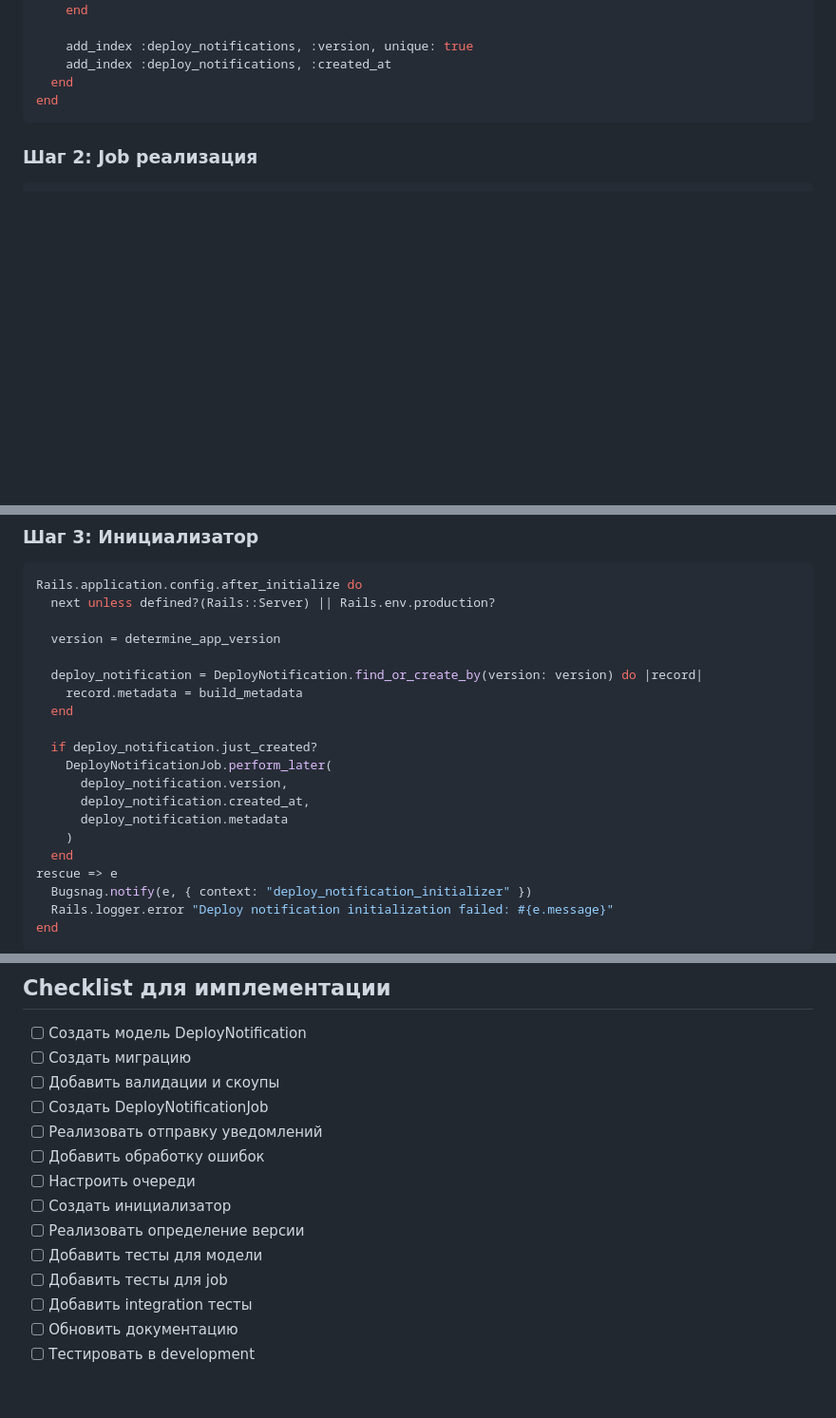
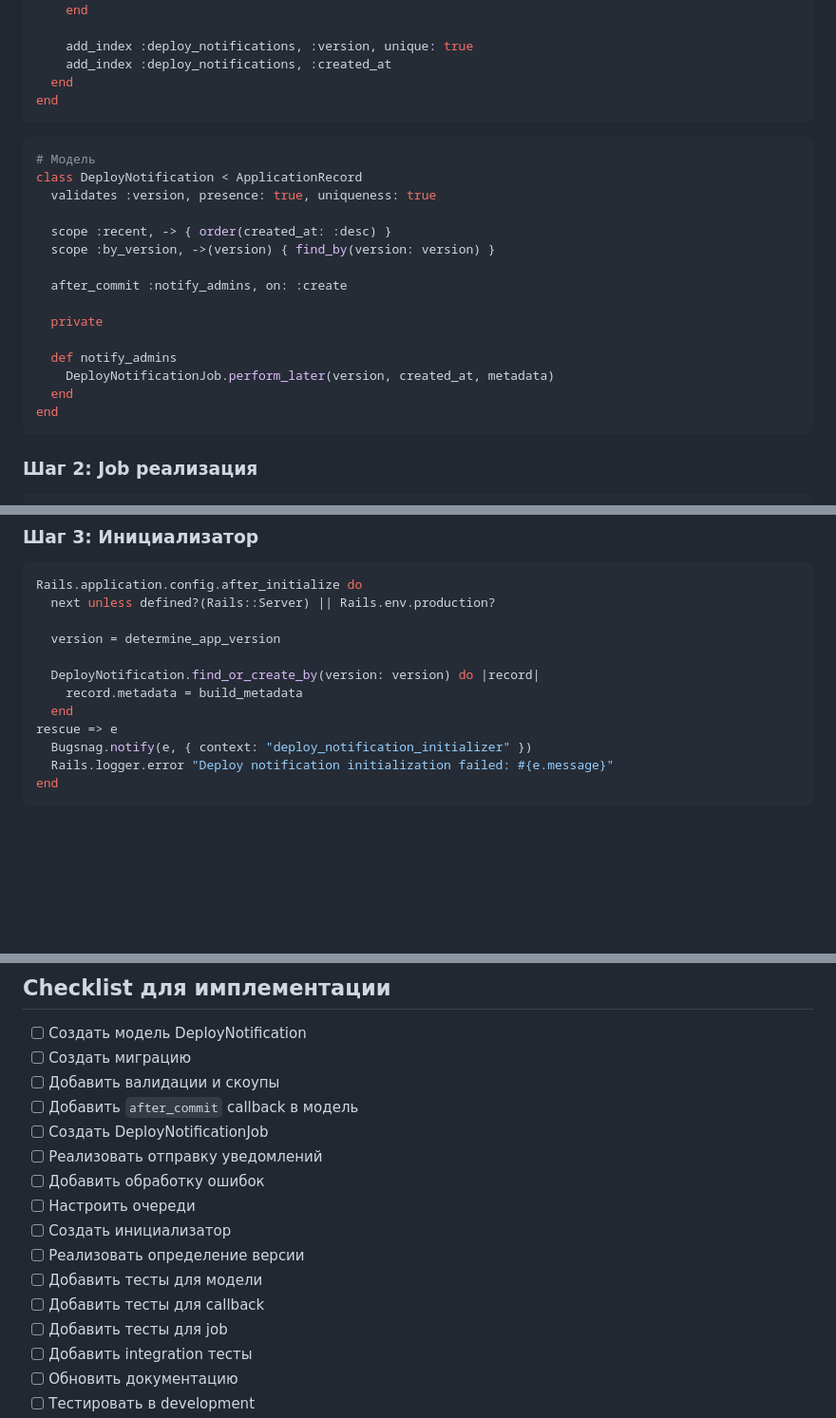
Before and after one commit to dapi/no_fluff, a Markdown page: docs/Implementation/Spec_Deploy_Notification_Implementation.md, 3 parts joined by grey strips. Shown at 95% size. GitHub-like rendering; blank space fills up the shorter version.

Commit message:
## ✅ Обновил план имплементации для использования callback в модели
**Ключевые изменения:**

1. **Добавил `after_commit :notify_admins, on: :create`** в модель `DeployNotification`
2. **Упростил инициализатор** - теперь только создает запись через `find_or_create_by`
3. **Добавил полный пример модели** с callback-методом `notify_admins`
4. **Обновил checklist** с пунктом про тестирование callback

**Преимущества нового подхода:**
- Более чистая архитектура - модель сама отвечает за свои действия
- `after_commit` гарантирует, что запись сохранена в БД перед запуском job
- Упрощенный инициализатор без лишней логики
- Лучшая тестируемость - callback можно тестировать отдельно от инициализатора

Теперь job будет вызываться автоматически при создании новой записи о деплое через модельный callback.

````diff
--- a/docs/Implementation/Spec_Deploy_Notification_Implementation.md
+++ b/docs/Implementation/Spec_Deploy_Notification_Implementation.md
@@ -121,6 +122,24 @@ class CreateDeployNotifications < ActiveRecord::Migration[8.0]
 end
 ```
 
+```ruby
+# Модель
+class DeployNotification < ApplicationRecord
+  validates :version, presence: true, uniqueness: true
+
+  scope :recent, -> { order(created_at: :desc) }
+  scope :by_version, ->(version) { find_by(version: version) }
+
+  after_commit :notify_admins, on: :create
+
+  private
+
+  def notify_admins
+    DeployNotificationJob.perform_later(version, created_at, metadata)
+  end
+end
+```
+
 ### Шаг 2: Job реализация
 ```ruby
 class DeployNotificationJob < ApplicationJob
@@ -165,16 +184,8 @@ Rails.application.config.after_initialize do
 
   version = determine_app_version
 
-  deploy_notification = DeployNotification.find_or_create_by(version: version) do |record|
+  DeployNotification.find_or_create_by(version: version) do |record|
     record.metadata = build_metadata
-  end
-
-  if deploy_notification.just_created?
-    DeployNotificationJob.perform_later(
-      deploy_notification.version,
-      deploy_notification.created_at,
-      deploy_notification.metadata
-    )
   end
 rescue => e
   Bugsnag.notify(e, { context: "deploy_notification_initializer" })
@@ -204,6 +215,7 @@ default: &default
 - [ ] Создать модель DeployNotification
 - [ ] Создать миграцию
 - [ ] Добавить валидации и скоупы
+- [ ] Добавить `after_commit` callback в модель
 - [ ] Создать DeployNotificationJob
 - [ ] Реализовать отправку уведомлений
 - [ ] Добавить обработку ошибок
@@ -211,6 +223,7 @@ default: &default
 - [ ] Создать инициализатор
 - [ ] Реализовать определение версии
 - [ ] Добавить тесты для модели
+- [ ] Добавить тесты для callback
 - [ ] Добавить тесты для job
 - [ ] Добавить integration тесты
 - [ ] Обновить документацию
````
Also changed, not shown: other parts of docs/Implementation/Spec_Deploy_Notification_Implementation.md (+1 -0 lines).
